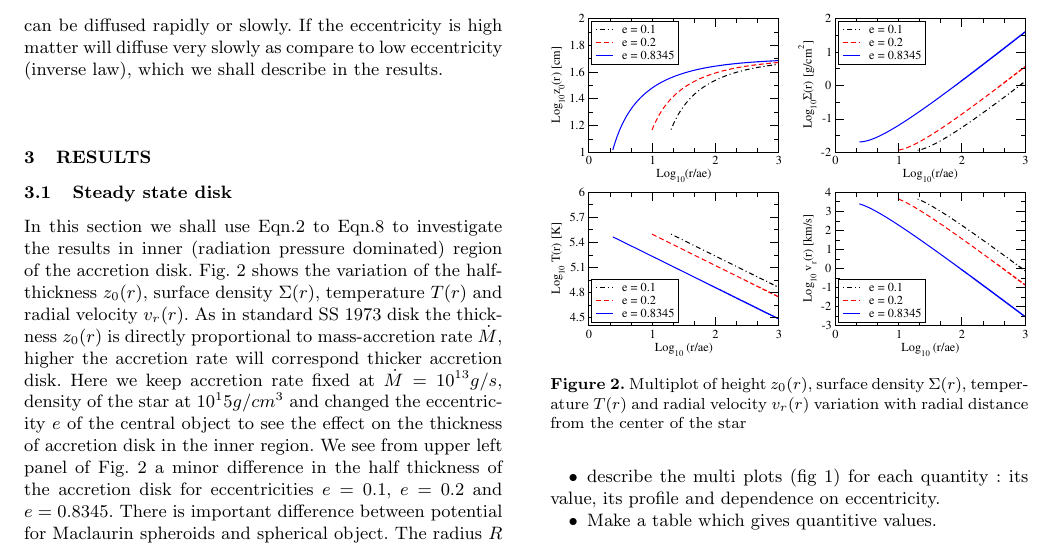
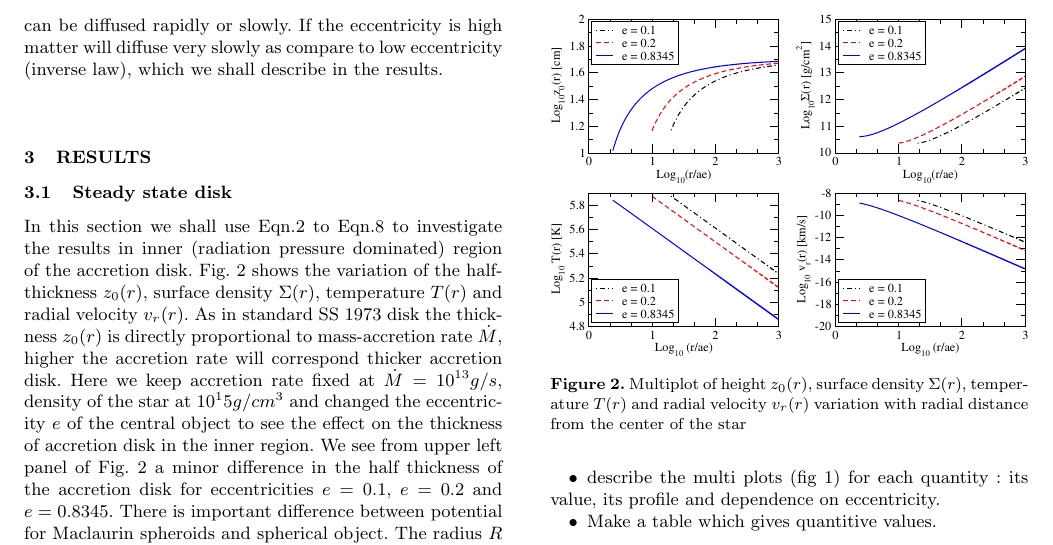
Before and after one commit to mbhupe/Maclaurian, a LaTeX paper (maclaurin.tex): part of page 4 of 7, cut so that both start at the same text. The pictures show the PDF file maclaurin.pdf that the author committed with the source.

Commit message:
correction of surface density plot

```diff
--- a/maclaurin.tex
+++ b/maclaurin.tex
@@ -170,7 +170,7 @@ In case of potential for Maclaurin spheroids the maximum of radial epicyclic fre
 
 \begin{figure}
 \centering
-\includegraphics[width=1\columnwidth]{\figpath/multiplot_rho_alpha0001.pdf}
+\includegraphics[width=1\columnwidth]{\figpath/multiplot_rho.eps}
 \caption{Multiplot of height $z_0(r)$, surface density $\Sigma(r)$, temperature $T(r)$ and radial velocity $v_r(r)$ variation with radial distance from the center of the star}
 \label{steadyplt1}
 \end{figure}
```
Also changed, not shown: Figs/multiplot_rho.eps (added), maclaurin.pdf.
